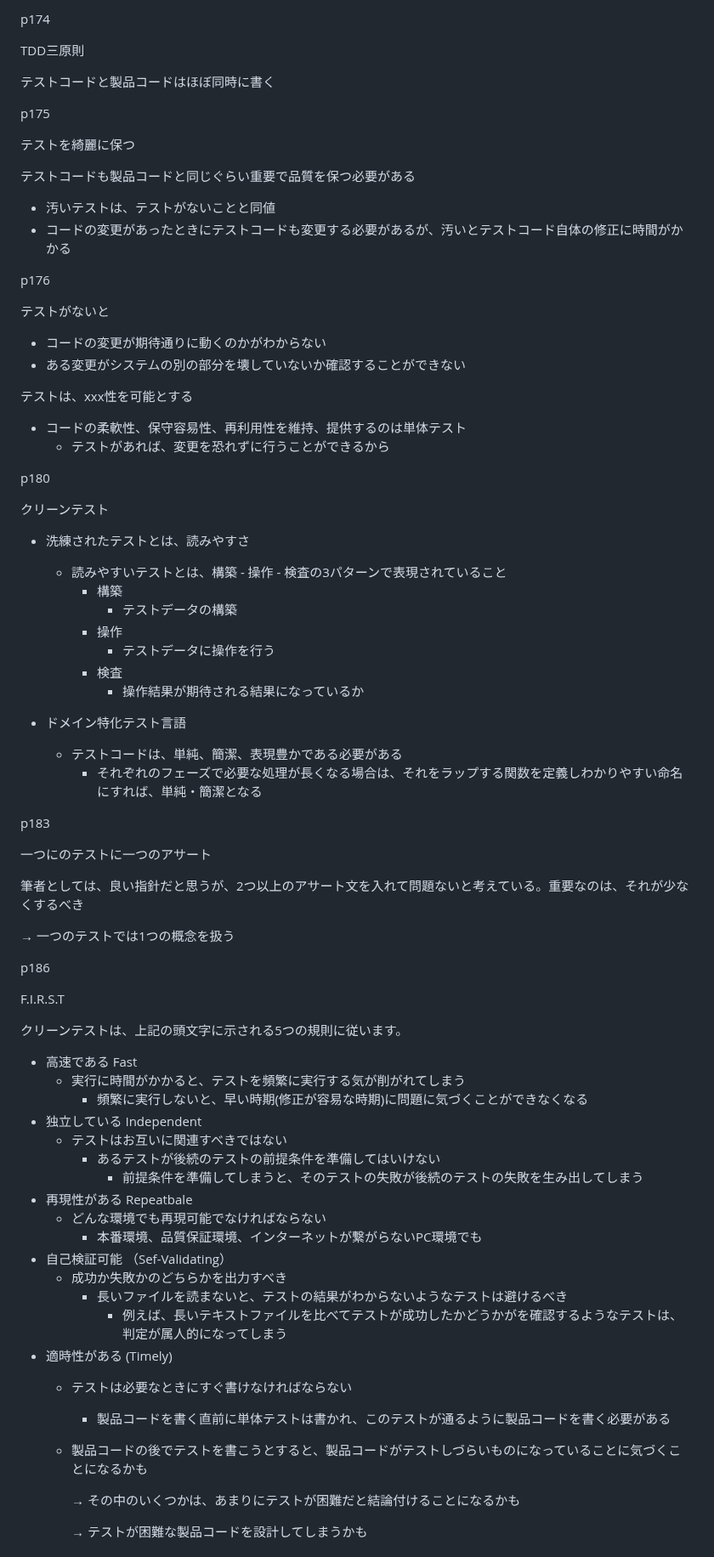
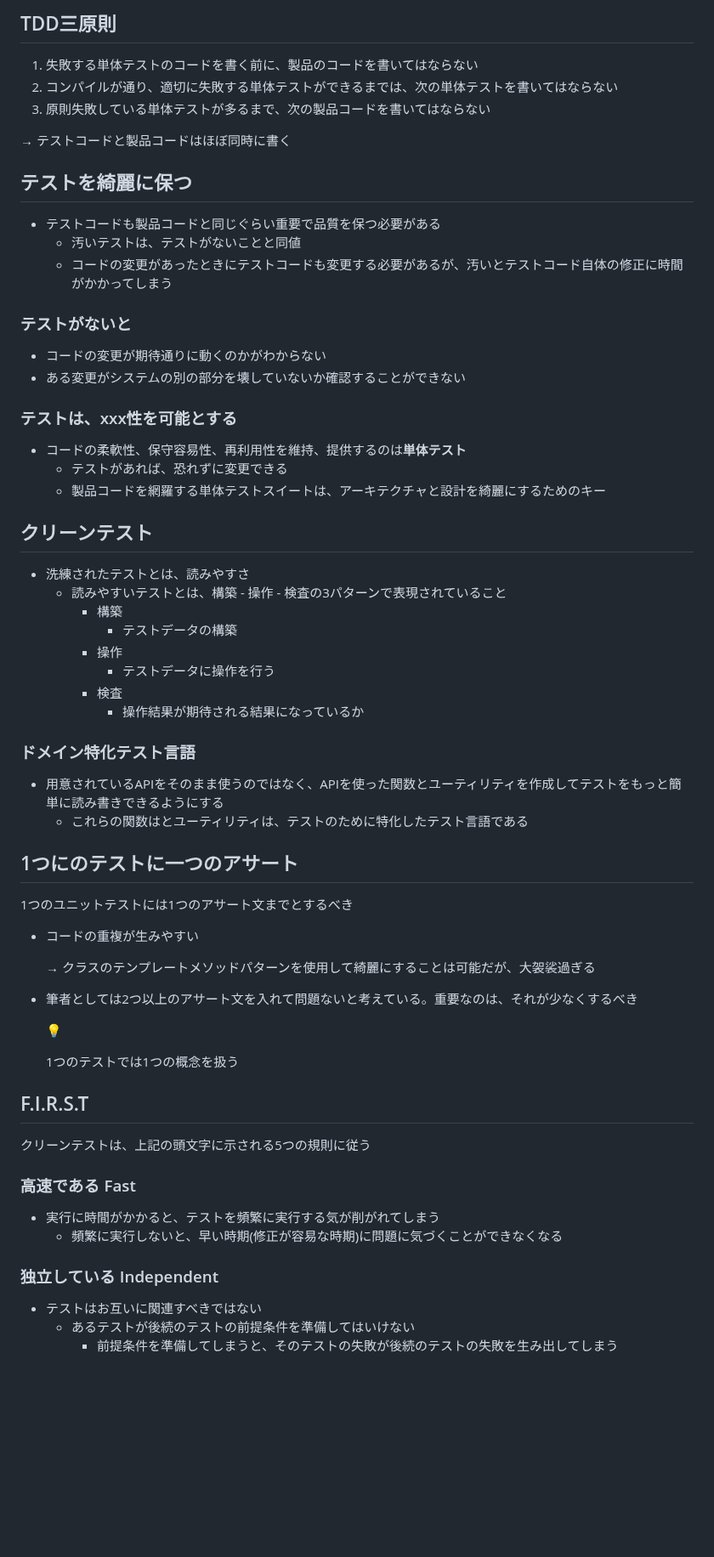
Before and after one commit to Ryutaro-horiuchi/self-development, a Markdown page: code/Clean Code/第9章 単体テスト.md, the part around one of its changes. Shown at 85% size. Drawn GitHub-style; blank space fills up the shorter version.

Commit message:
CleanCode 15日目

```diff
--- a/code/Clean Code/第9章 単体テスト.md
+++ b/code/Clean Code/第9章 単体テスト.md
@@ -1,33 +1,29 @@
-p174
+## TDD三原則
 
-TDD三原則
+1. 失敗する単体テストのコードを書く前に、製品のコードを書いてはならない
+2. コンパイルが通り、適切に失敗する単体テストができるまでは、次の単体テストを書いてはならない
+3. 原則失敗している単体テストが多るまで、次の製品コードを書いてはならない
 
-テストコードと製品コードはほぼ同時に書く
+→ テストコードと製品コードはほぼ同時に書く
 
-p175
+## テストを綺麗に保つ
 
-テストを綺麗に保つ
+- テストコードも製品コードと同じぐらい重要で品質を保つ必要がある
+    - 汚いテストは、テストがないことと同値
+    - コードの変更があったときにテストコードも変更する必要があるが、汚いとテストコード自体の修正に時間がかかってしまう
 
-テストコードも製品コードと同じぐらい重要で品質を保つ必要がある
-
-- 汚いテストは、テストがないことと同値
-- コードの変更があったときにテストコードも変更する必要があるが、汚いとテストコード自体の修正に時間がかかる
-
-p176
-
-テストがないと
+### テストがないと
 
 - コードの変更が期待通りに動くのかがわからない
 - ある変更がシステムの別の部分を壊していないか確認することができない
 
-テストは、xxx性を可能とする
+### テストは、xxx性を可能とする
 
-- コードの柔軟性、保守容易性、再利用性を維持、提供するのは単体テスト
-    - テストがあれば、変更を恐れずに行うことができるから
+- コードの柔軟性、保守容易性、再利用性を維持、提供するのは**単体テスト**
+    - テストがあれば、恐れずに変更できる
+    - 製品コードを網羅する単体テストスイートは、アーキテクチャと設計を綺麗にするためのキー
 
-p180
-
-クリーンテスト
+## クリーンテスト
 
 - 洗練されたテストとは、読みやすさ
     - 読みやすいテストとは、構築 - 操作 - 検査の3パターンで表現されていること
@@ -38,43 +34,41 @@ p180
         - 検査
             - 操作結果が期待される結果になっているか
 
-- ドメイン特化テスト言語
-    - テストコードは、単純、簡潔、表現豊かである必要がある
-        - それぞれのフェーズで必要な処理が長くなる場合は、それをラップする関数を定義しわかりやすい命名にすれば、単純・簡潔となる
+### ドメイン特化テスト言語
 
-p183
+- 用意されているAPIをそのまま使うのではなく、APIを使った関数とユーティリティを作成してテストをもっと簡単に読み書きできるようにする
+    - これらの関数はとユーティリティは、テストのために特化したテスト言語である
 
-一つにのテストに一つのアサート
+## 1つにのテストに一つのアサート
 
-筆者としては、良い指針だと思うが、2つ以上のアサート文を入れて問題ないと考えている。重要なのは、それが少なくするべき
+1つのユニットテストには1つのアサート文までとするべき
 
-→ 一つのテストでは1つの概念を扱う
+- コードの重複が生みやすい
 
-p186
+    → クラスのテンプレートメソッドパターンを使用して綺麗にすることは可能だが、大袈裟過ぎる
 
-F.I.R.S.T
+- 筆者としては2つ以上のアサート文を入れて問題ないと考えている。重要なのは、それが少なくするべき
 
-クリーンテストは、上記の頭文字に示される5つの規則に従います。
+    <aside>
+    💡
 
-- 高速である Fast
-    - 実行に時間がかかると、テストを頻繁に実行する気が削がれてしまう
-        - 頻繁に実行しないと、早い時期(修正が容易な時期)に問題に気づくことができなくなる
-- 独立している Independent
-    - テストはお互いに関連すべきではない
-        - あるテストが後続のテストの前提条件を準備してはいけない
-            - 前提条件を準備してしまうと、そのテストの失敗が後続のテストの失敗を生み出してしまう
-- 再現性がある Repeatbale
-    - どんな環境でも再現可能でなければならない
-        - 本番環境、品質保証環境、インターネットが繋がらないPC環境でも
-- 自己検証可能 （Sef-Validating）
-    - 成功か失敗かのどちらかを出力すべき
-        - 長いファイルを読まないと、テストの結果がわからないようなテストは避けるべき
-            - 例えば、長いテキストファイルを比べてテストが成功したかどうかがを確認するようなテストは、判定が属人的になってしまう
-- 適時性がある (Timely)
-    - テストは必要なときにすぐ書けなければならない
-        - 製品コードを書く直前に単体テストは書かれ、このテストが通るように製品コードを書く必要がある
-    - 製品コードの後でテストを書こうとすると、製品コードがテストしづらいものになっていることに気づくことになるかも
+    1つのテストでは1つの概念を扱う
 
-        → その中のいくつかは、あまりにテストが困難だと結論付けることになるかも
+    </aside>
 
-        → テストが困難な製品コードを設計してしまうかも
+
+## F.I.R.S.T
+
+クリーンテストは、上記の頭文字に示される5つの規則に従う
+
+### 高速である Fast
+
+- 実行に時間がかかると、テストを頻繁に実行する気が削がれてしまう
+    - 頻繁に実行しないと、早い時期(修正が容易な時期)に問題に気づくことができなくなる
+
+### 独立している Independent
+
+- テストはお互いに関連すべきではない
+    - あるテストが後続のテストの前提条件を準備してはいけない
+        - 前提条件を準備してしまうと、そのテストの失敗が後続のテストの失敗を生み出してしまう
+
```
Also changed, not shown: other parts of code/Clean Code/第9章 単体テスト.md (+20 -0 lines), code/Clean Code/第10章 クラス.md (added, +15 -0 lines).
